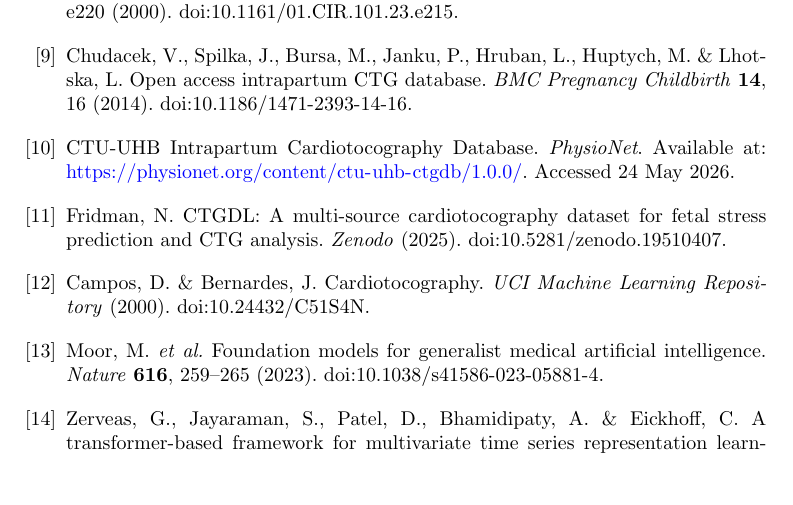
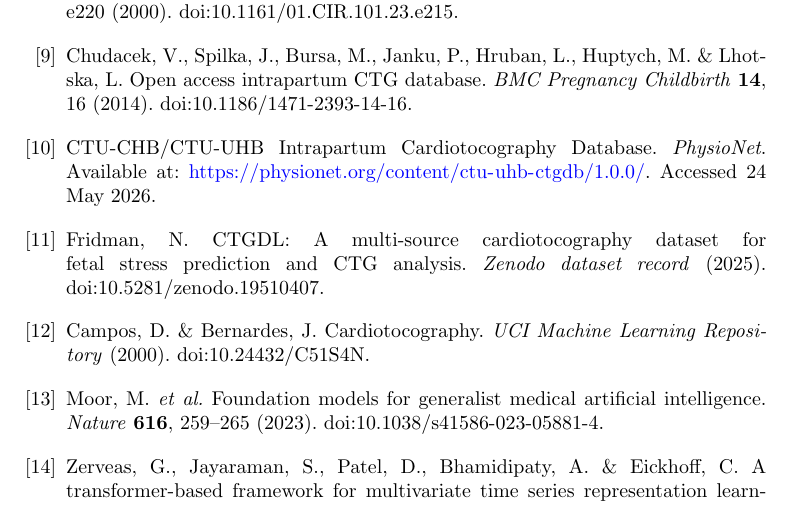
Before and after one commit to Luciky-Leo/ctg-foundation-trajectory, a LaTeX paper (manuscript_overleaf/main.tex): part of page 28 of 29, cut so that both start at the same text, the shorter picture padded with empty space. Compiled offline with pdfLaTeX.

Commit message:
Clarify CTG dataset reference metadata

```diff
--- a/manuscript_overleaf/main.tex
+++ b/manuscript_overleaf/main.tex
@@ -309,7 +309,7 @@ Open access intrapartum CTG database.
 doi:10.1186/1471-2393-14-16.
 
 \bibitem{ctuuhb}
-CTU-UHB Intrapartum Cardiotocography Database.
+CTU-CHB/CTU-UHB Intrapartum Cardiotocography Database.
 \textit{PhysioNet}.
 Available at: \url{https://physionet.org/content/ctu-uhb-ctgdb/1.0.0/}.
 Accessed 24 May 2026.
@@ -317,7 +317,7 @@ Accessed 24 May 2026.
 \bibitem{ctgdl}
 Fridman, N.
 CTGDL: A multi-source cardiotocography dataset for fetal stress prediction and CTG analysis.
-\textit{Zenodo} (2025).
+\textit{Zenodo dataset record} (2025).
 doi:10.5281/zenodo.19510407.
 
 \bibitem{uci}
```
Also changed, not shown: manuscript_overleaf/references.bib (+2 -2 lines).
